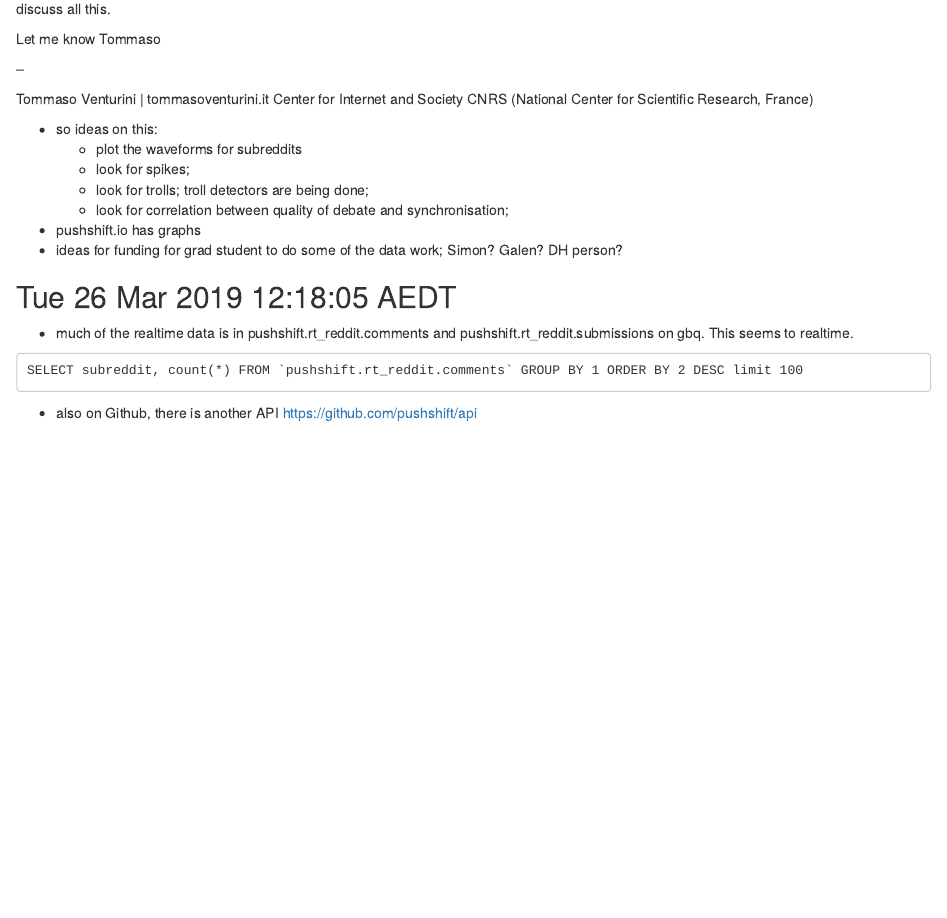
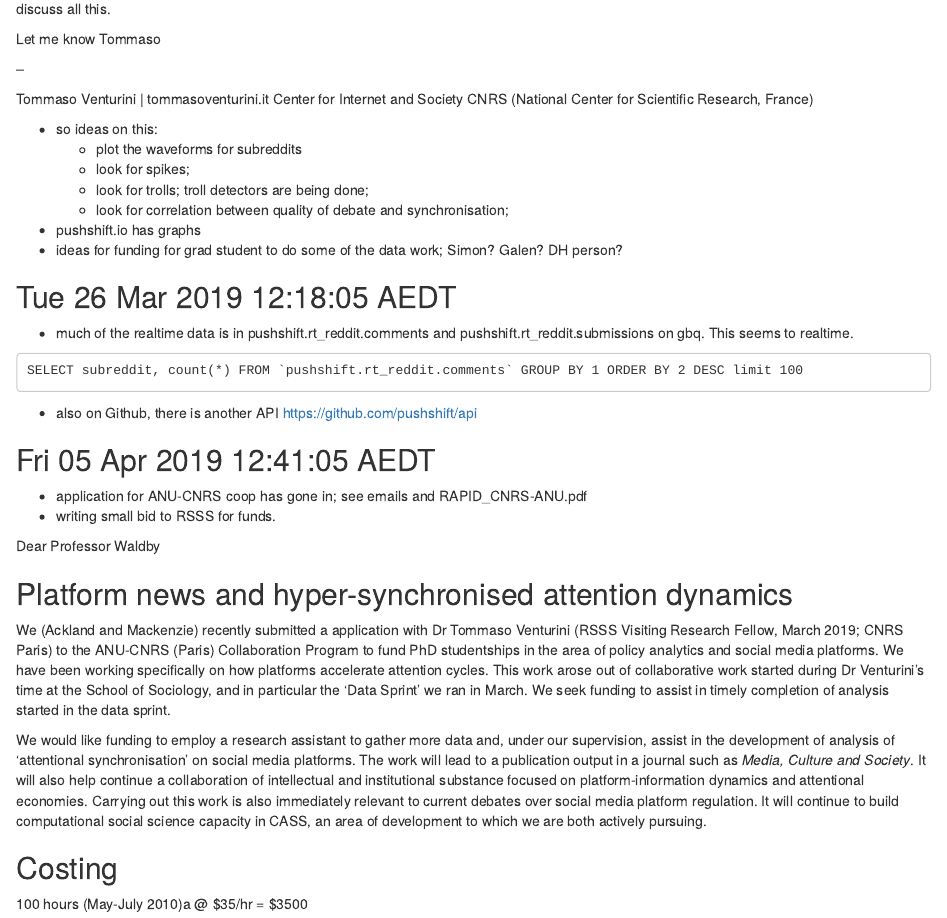
Before and after one commit to rian39/recommender_data_sprint, an R Markdown document (log.rmd): the page in a window 1100 px wide, from 7010 px down. Rendered offline with R 4.5, knitr and Pandoc, with nearby package versions; code that draws random numbers runs with fixed seeds of ours; some code elsewhere in the file could not run offline.

Commit message:
rsss funding bid

````diff
--- a/log.rmd
+++ b/log.rmd
@@ -240,3 +240,19 @@ SELECT subreddit, count(*) FROM `pushshift.rt_reddit.comments` GROUP BY 1 ORDER
 ```
 
 - also on Github, there is another API https://github.com/pushshift/api
+
+## Fri 05 Apr 2019 12:41:05 AEDT
+- application for ANU-CNRS coop has gone in; see emails and RAPID_CNRS-ANU.pdf
+- writing small bid to RSSS for funds.
+
+Dear Professor Waldby
+
+## Platform news and hyper-synchronised attention dynamics
+
+We (Ackland and Mackenzie) recently submitted a application with Dr Tommaso Venturini (RSSS Visiting Research Fellow, March 2019; CNRS Paris) to the ANU-CNRS (Paris) Collaboration Program to fund PhD studentships in the area of policy analytics and social media platforms. We have been working specifically on how platforms accelerate attention cycles.  This work arose out of collaborative work started during Dr Venturini's time at the School of Sociology, and in particular the 'Data Sprint' we ran in March. We seek funding to assist in timely completion of analysis started in the data sprint.
+
+We would like funding to employ a research assistant to gather more data and, under our supervision, assist in the development of  analysis of 'attentional synchronisation' on social media platforms.  The work will lead to a publication output in a journal such as _Media, Culture and Society_. It will also help continue a collaboration of intellectual and institutional substance focused on platform-information dynamics and attentional economies. Carrying out this work is also immediately relevant to current debates over social media platform regulation. It will  continue to build computational social science capacity in CASS, an area of development to which we are both actively pursuing.
+
+## Costing
+
+100 hours (May-July 2010)a @ $35/hr = $3500
````
